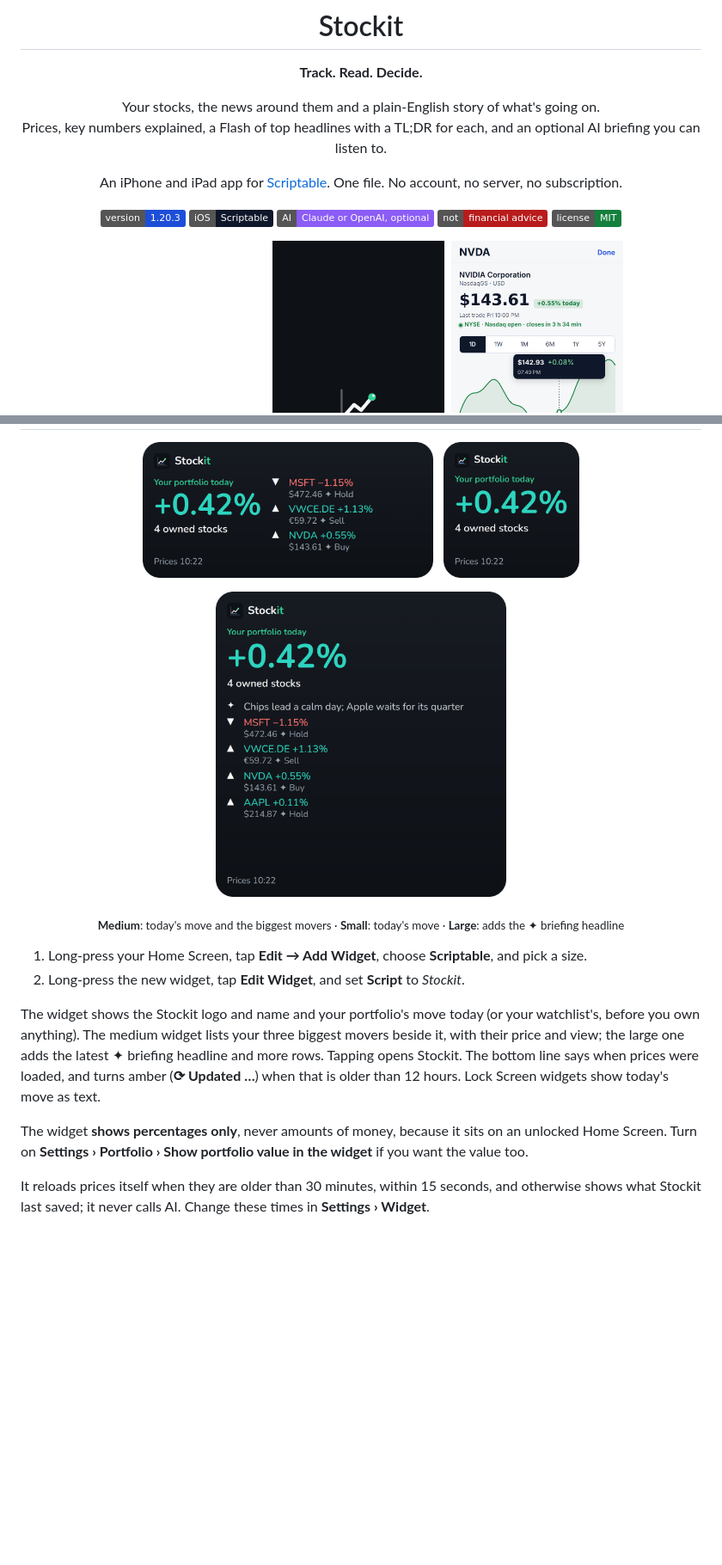
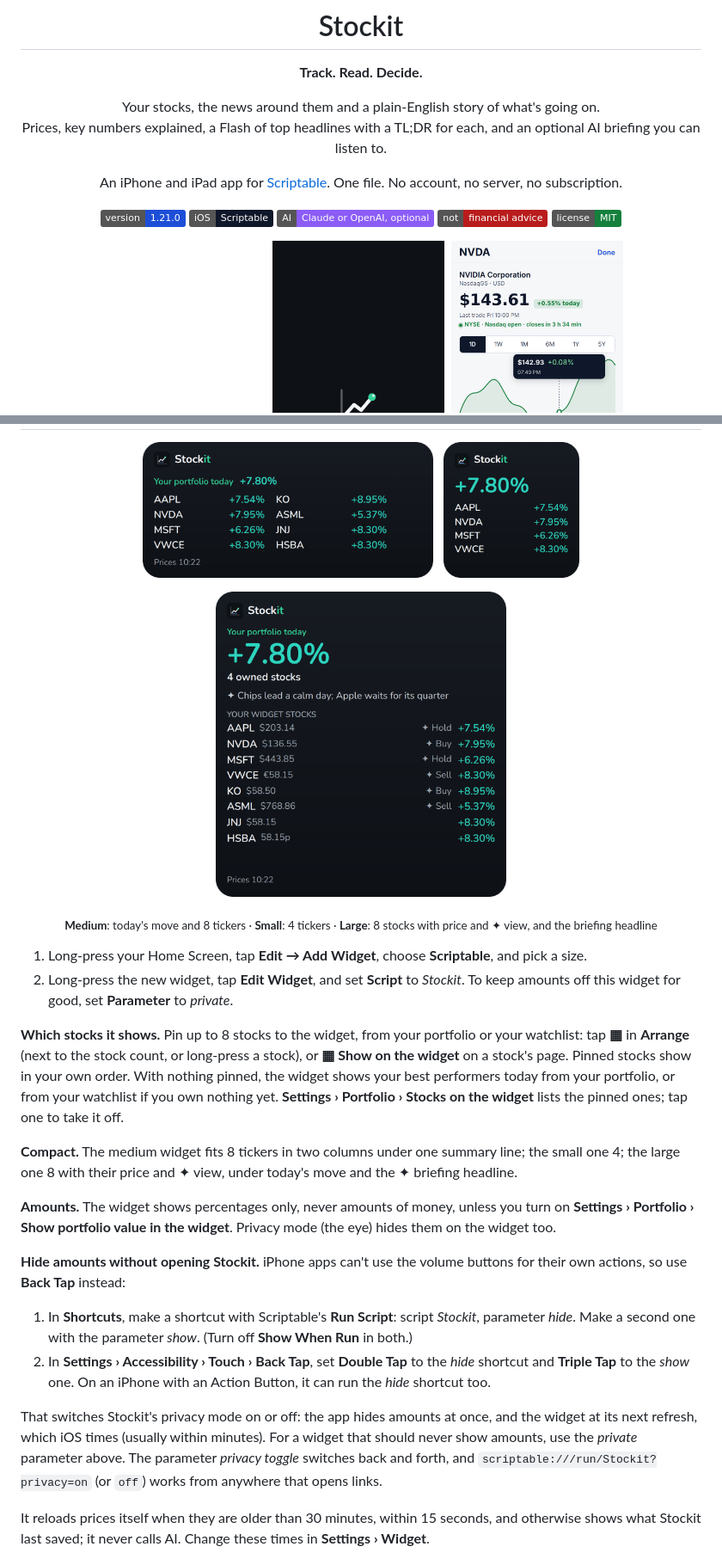
Before and after one commit to gadominas/StockIt, a Markdown page: README.md, 2 parts joined by grey strips. Shown at 86% size. GitHub-like rendering; pictures changed too: docs/screenshots/widget-large.png, docs/screenshots/widget-medium.png, docs/screenshots/widget-small.png; badges without logos; blank space fills up the shorter version.

Commit message:
Stockit 1.21.0: pin stocks to the widget, compact 8-ticker widget, hide amounts from Shortcuts (Back Tap)

```diff
--- a/README.md
+++ b/README.md
@@ -10,7 +10,7 @@ Your stocks, the news around them and a plain-English story of what's going on.<
 
 An iPhone and iPad app for [Scriptable](https://scriptable.app). One file. No account, no server, no subscription.
 
-[![Version](https://img.shields.io/badge/version-1.20.3-1d4ed8)](CHANGELOG.md)
+[![Version](https://img.shields.io/badge/version-1.21.0-1d4ed8)](CHANGELOG.md)
 [![Platform](https://img.shields.io/badge/iOS-Scriptable-0f172a)](https://apps.apple.com/app/scriptable/id1405459188)
 [![AI](https://img.shields.io/badge/AI-Claude%20or%20OpenAI%2C%20optional-8b5cf6)](#ai-on-your-terms)
 [![Not financial advice](https://img.shields.io/badge/not-financial%20advice-b91c1c)](#not-financial-advice)
@@ -327,12 +327,21 @@ Choose the voice in **Settings › Listening**:
 </p>
-<p align="center"><sub><b>Medium</b>: today's move and the biggest movers · <b>Small</b>: today's move · <b>Large</b>: adds the ✦ briefing headline</sub></p>
+<p align="center"><sub><b>Medium</b>: today's move and 8 tickers · <b>Small</b>: 4 tickers · <b>Large</b>: 8 stocks with price and ✦ view, and the briefing headline</sub></p>
 
 1. Long-press your Home Screen, tap **Edit → Add Widget**, choose **Scriptable**, and pick a size.
-2. Long-press the new widget, tap **Edit Widget**, and set **Script** to *Stockit*.
+2. Long-press the new widget, tap **Edit Widget**, and set **Script** to *Stockit*. To keep amounts off this widget for good, set **Parameter** to *private*.
 
-The widget shows the Stockit logo and name and your portfolio's move today (or your watchlist's, before you own anything). The medium widget lists your three biggest movers beside it, with their price and view; the large one adds the latest ✦ briefing headline and more rows. Tapping opens Stockit. The bottom line says when prices were loaded, and turns amber (**⟳ Updated …**) when that is older than 12 hours. Lock Screen widgets show today's move as text.
+**Which stocks it shows.** Pin up to 8 stocks to the widget, from your portfolio or your watchlist: tap **▦** in **Arrange** (next to the stock count, or long-press a stock), or **▦ Show on the widget** on a stock's page. Pinned stocks show in your own order. With nothing pinned, the widget shows your best performers today from your portfolio, or from your watchlist if you own nothing yet. **Settings › Portfolio › Stocks on the widget** lists the pinned ones; tap one to take it off.
 
-The widget **shows percentages only**, never amounts of money, because it sits on an unlocked Home Screen. Turn on **Settings › Portfolio › Show portfolio value in the widget** if you want the value too.
+**Compact.** The medium widget fits 8 tickers in two columns under one summary line; the small one 4; the large one 8 with their price and ✦ view, under today's move and the ✦ briefing headline.
+
+**Amounts.** The widget shows percentages only, never amounts of money, unless you turn on **Settings › Portfolio › Show portfolio value in the widget**. Privacy mode (the eye) hides them on the widget too.
+
+**Hide amounts without opening Stockit.** iPhone apps can't use the volume buttons for their own actions, so use **Back Tap** instead:
+
+1. In **Shortcuts**, make a shortcut with Scriptable's **Run Script**: script *Stockit*, parameter *hide*. Make a second one with the parameter *show*. (Turn off **Show When Run** in both.)
+2. In **Settings › Accessibility › Touch › Back Tap**, set **Double Tap** to the *hide* shortcut and **Triple Tap** to the *show* one. On an iPhone with an Action Button, it can run the *hide* shortcut too.
+
+That switches Stockit's privacy mode on or off: the app hides amounts at once, and the widget at its next refresh, which iOS times (usually within minutes). For a widget that should never show amounts, use the *private* parameter above. The parameter *privacy toggle* switches back and forth, and `scriptable:///run/Stockit?privacy=on` (or `off`) works from anywhere that opens links.
 
 It reloads prices itself when they are older than 30 minutes, within 15 seconds, and otherwise shows what Stockit last saved; it never calls AI. Change these times in **Settings › Widget**.
 
```
Also changed, not shown: other parts of README.md (+3 -3 lines), 1 other file.
